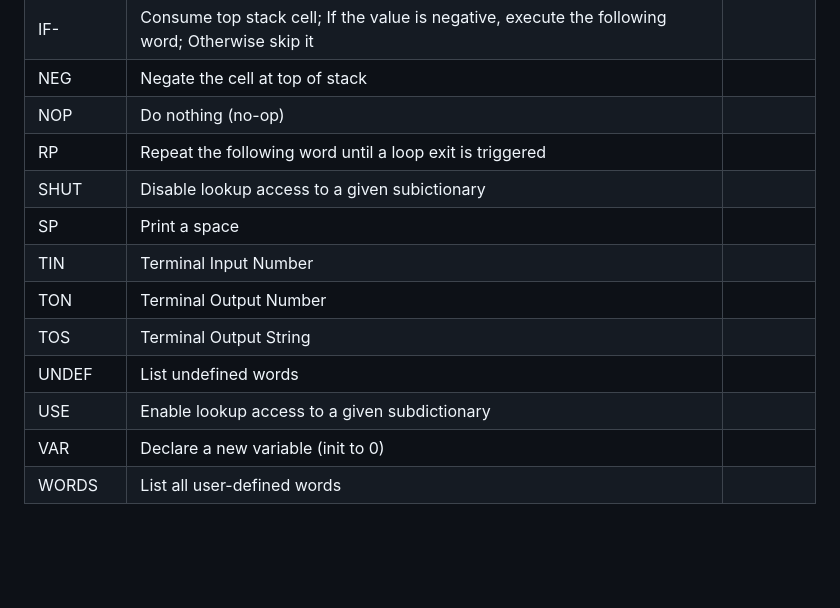
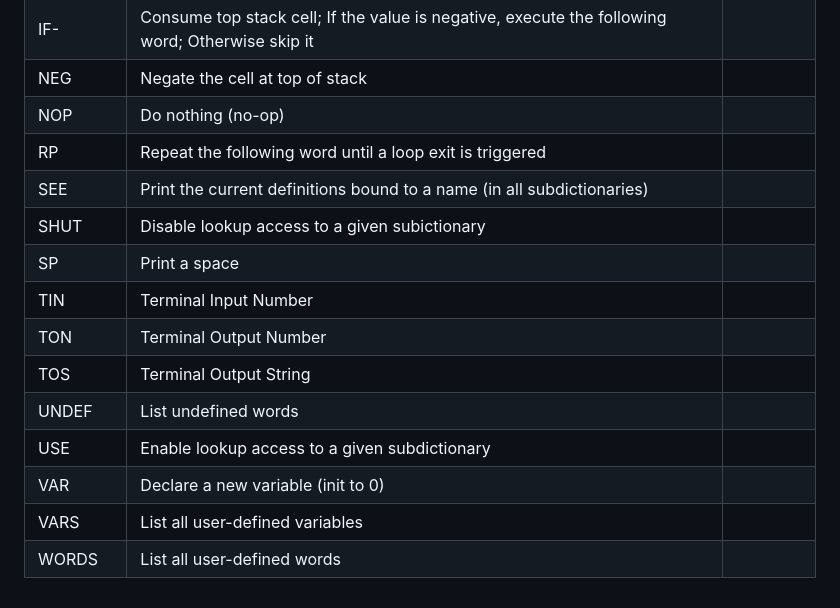
Before and after one commit to mechaniputer/libreDSSP, a Markdown page: docs/user-guide/corewords.md, the part around the change. GitHub-like rendering; blank space fills up the shorter version.

```diff
--- a/docs/user-guide/corewords.md
+++ b/docs/user-guide/corewords.md
@@ -71,6 +71,7 @@ The order is mostly alphabetical with some minor variances for the purpose of gr
 | NEG | Negate the cell at top of stack | |
 | NOP | Do nothing (no-op)| |
 | RP | Repeat the following word until a loop exit is triggered | |
+| SEE | Print the current definitions bound to a name (in all subdictionaries) | |
 | SHUT | Disable lookup access to a given subictionary | |
 | SP | Print a space | |
 | TIN | Terminal Input Number | |
@@ -79,4 +80,5 @@ The order is mostly alphabetical with some minor variances for the purpose of gr
 | UNDEF | List undefined words | |
 | USE | Enable lookup access to a given subdictionary | |
 | VAR | Declare a new variable (init to 0) | |
+| VARS | List all user-defined variables | |
 | WORDS | List all user-defined words | |
```
Also changed, not shown: docs/user-guide/style.md (+1 -1 lines).
